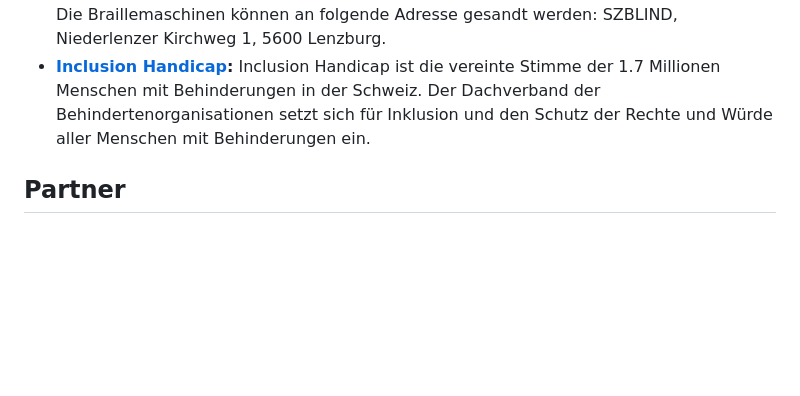
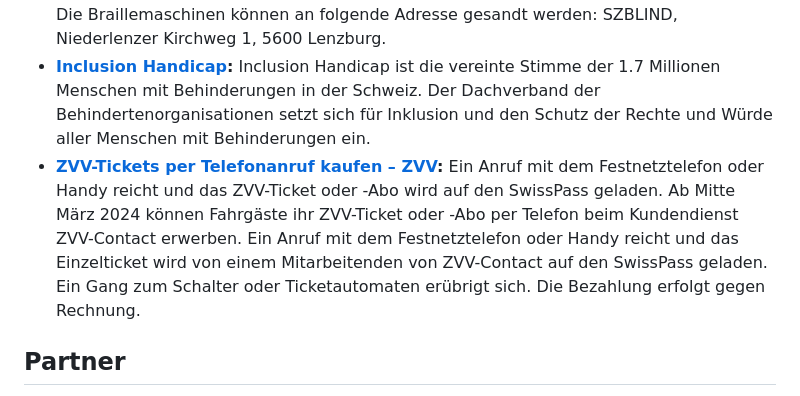
Before and after one commit to rgz-blind-adm/rgz-blind, a Markdown page: content/pages/netzwerk.md, the part around the change. Rendered like a GitHub page; blank space fills up the shorter version.

Commit message:
Update Pages “netzwerk”

```diff
--- a/content/pages/netzwerk.md
+++ b/content/pages/netzwerk.md
@@ -17,6 +17,7 @@ import { PlayButton } from "components/PlayButton"
   Nach über 50 Jahren Tätigkeit beendet Herr Zangerl, Büromaschinen in St. Gallen, die Reparaturen für Braillemaschinen. Ab sofort werden die Reparaturen durch den SZBLIND vorgenommen.\
   Die Braillemaschinen können an folgende Adresse gesandt werden: SZBLIND, Niederlenzer Kirchweg 1, 5600 Lenzburg.
 * **[Inclusion Handicap](https://www.inclusion-handicap.ch/):** Inclusion Handicap ist die vereinte Stimme der 1.7 Millionen Menschen mit Behinderungen in der Schweiz. Der Dachverband der Behindertenorganisationen setzt sich für Inklusion und den Schutz der Rechte und Würde aller Menschen mit Behinderungen ein.
+* **[ZVV-Tickets per Telefonanruf kaufen – ZVV](https://www.zvv.ch/zvv/de/abos-und-tickets/verkauf-und-beratung/telefonischer-ticketverkauf.html/):** Ein Anruf mit dem Festnetztelefon oder Handy reicht und das ZVV-Ticket oder -Abo wird auf den SwissPass geladen. Ab Mitte März 2024 können Fahrgäste ihr ZVV-Ticket oder -Abo per Telefon beim Kundendienst ZVV-Contact erwerben. Ein Anruf mit dem Festnetztelefon oder Handy reicht und das Einzelticket wird von einem Mitarbeitenden von ZVV-Contact auf den SwissPass geladen. Ein Gang zum Schalter oder Ticketautomaten erübrigt sich. Die Bezahlung erfolgt gegen Rechnung.
 
 ## Partner
 
```
